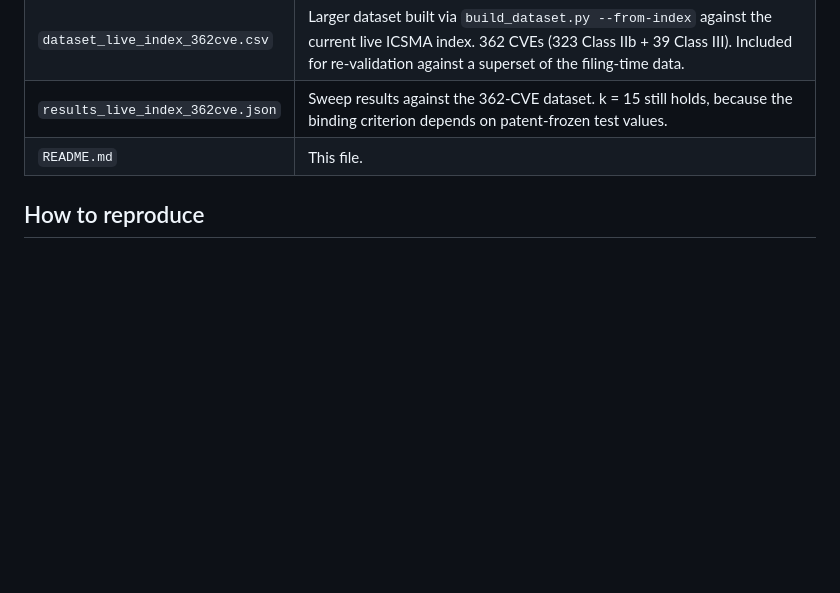
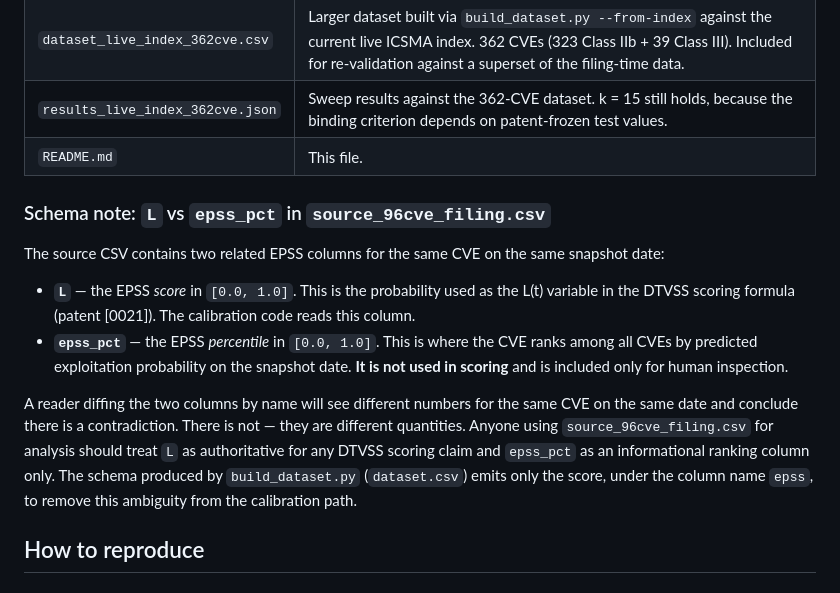
Before and after one commit to d3matr1x/dtvss-web, a Markdown page: README.md, the part around the change. GitHub-like rendering; blank space fills up the shorter version.

Commit message:
README: disambiguate L (EPSS score) vs epss_pct (percentile)

```diff
--- a/README.md
+++ b/README.md
@@ -47,6 +47,28 @@ all 95 of which change score when L is zeroed.
 | `dataset_live_index_362cve.csv`   | Larger dataset built via `build_dataset.py --from-index` against the current live ICSMA index. 362 CVEs (323 Class IIb + 39 Class III). Included for re-validation against a superset of the filing-time data. |
 | `results_live_index_362cve.json`  | Sweep results against the 362-CVE dataset. k = 15 still holds, because the binding criterion depends on patent-frozen test values. |
 | `README.md`                       | This file.                                                       |
+
+### Schema note: `L` vs `epss_pct` in `source_96cve_filing.csv`
+
+The source CSV contains two related EPSS columns for the same CVE on the
+same snapshot date:
+
+- **`L`** — the EPSS *score* in `[0.0, 1.0]`. This is the probability used as
+  the L(t) variable in the DTVSS scoring formula (patent [0021]). The
+  calibration code reads this column.
+- **`epss_pct`** — the EPSS *percentile* in `[0.0, 1.0]`. This is where the
+  CVE ranks among all CVEs by predicted exploitation probability on the
+  snapshot date. **It is not used in scoring** and is included only for
+  human inspection.
+
+A reader diffing the two columns by name will see different numbers for
+the same CVE on the same date and conclude there is a contradiction.
+There is not — they are different quantities. Anyone using
+`source_96cve_filing.csv` for analysis should treat `L` as authoritative
+for any DTVSS scoring claim and `epss_pct` as an informational ranking
+column only. The schema produced by `build_dataset.py` (`dataset.csv`)
+emits only the score, under the column name `epss`, to remove this
+ambiguity from the calibration path.
 
 ## How to reproduce
 
```
